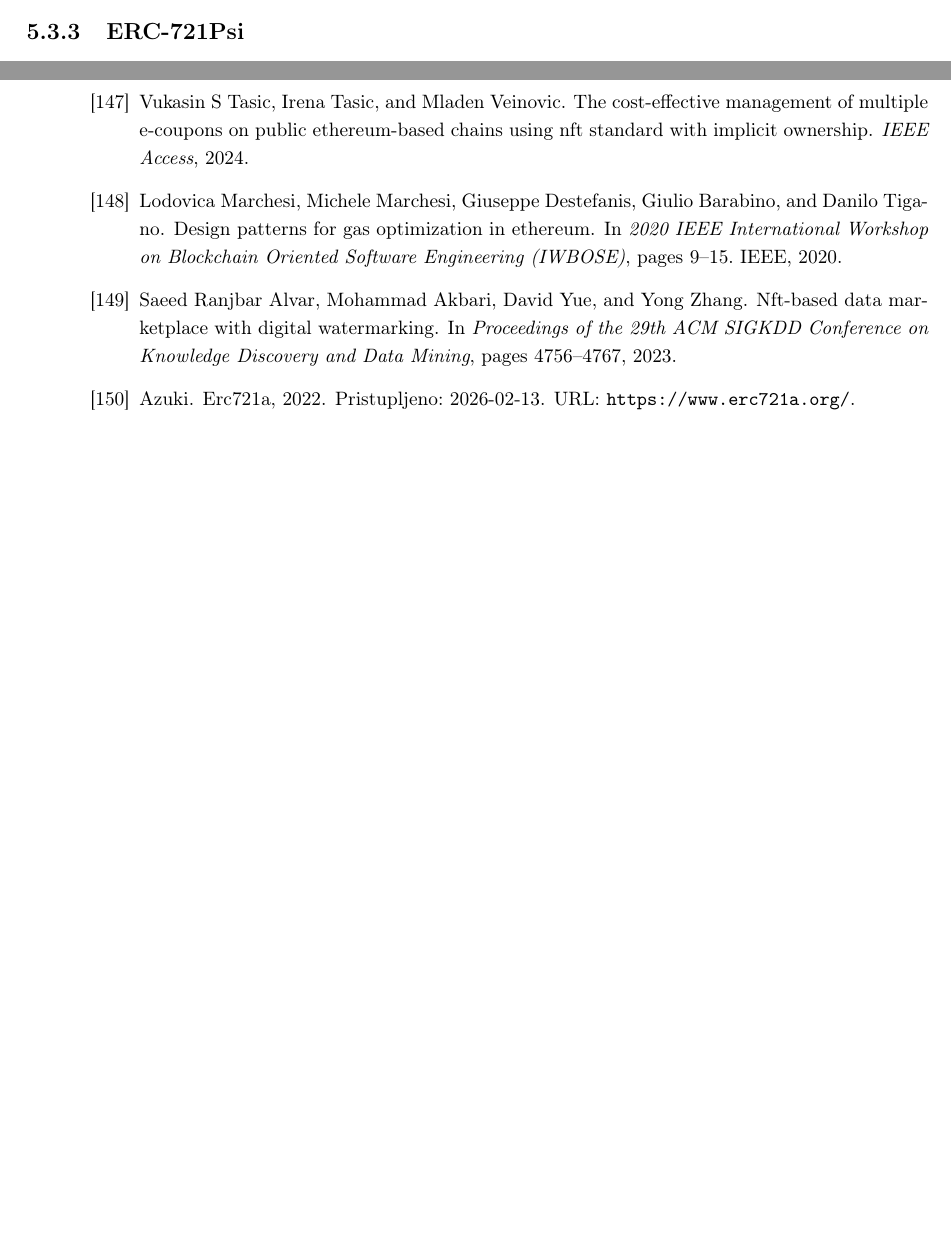
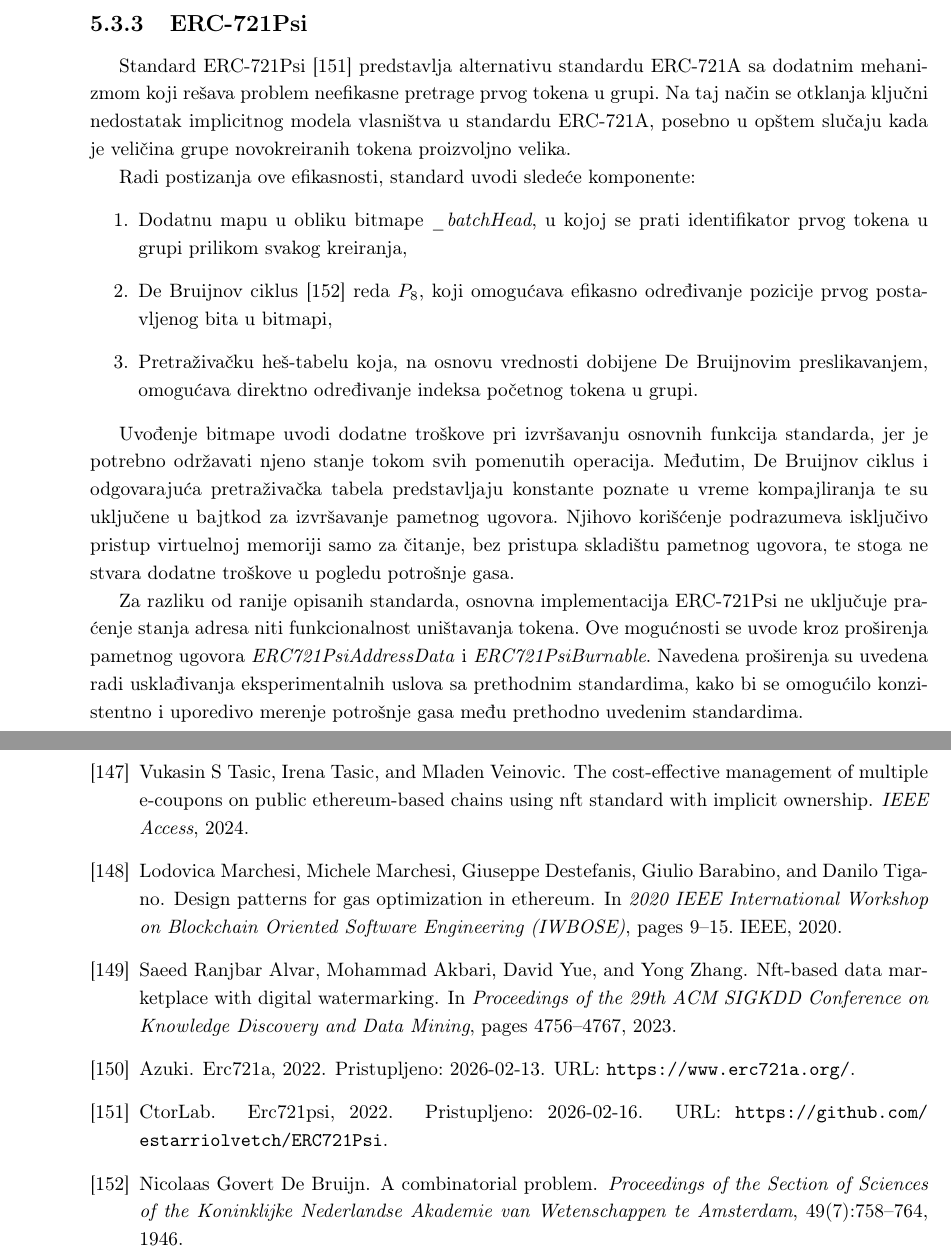
Before and after one commit to kaseen/disertacija, a LaTeX book (main.tex, which reads chapters/chapter5/chapter5.tex, references.bib): two parts of pages 81 and 92 of 92 before the commit and two parts of pages 82 and 92 of 92 after it, joined at a grey line, cut so that both start at the same text, the shorter picture padded with empty space. Compiled offline with pdfLaTeX.

Commit message:
(229h) ERC721Psi uvod

```diff
--- a/chapters/chapter5/chapter5.tex
+++ b/chapters/chapter5/chapter5.tex
@@ -324,3 +324,15 @@ Tokom ove operacije realizuju se sledeće naplate pristupa skladištu:
 Vremenom, kako se implicitno definisani tokeni prenose ili uništavaju, broj implicitno definisanih vlasništava se smanjuje, a trošak budućih operacija se približava trošku standardne \texttt{SSTORE} operacije, čime se početne uštede gasa postepeno amortizuju.
 
 \subsection{ERC-721Psi}
+Standard ERC-721Psi \cite{ERC721Psi} predstavlja alternativu standardu ERC-721A sa dodatnim mehanizmom koji rešava problem neefikasne pretrage prvog tokena u grupi. Na taj način se otklanja ključni nedostatak implicitnog modela vlasništva u standardu ERC-721A, posebno u opštem slučaju kada je veličina grupe novokreiranih tokena proizvoljno velika.
+
+Radi postizanja ove efikasnosti, standard uvodi sledeće komponente:
+\begin{enumerate}
+\item Dodatnu mapu u obliku bitmape \textit{\_batchHead}, u kojoj se prati identifikator prvog tokena u grupi prilikom svakog kreiranja,
+\item De Bruijnov ciklus \cite{de1946combinatorial} reda $P_8$, koji omogućava efikasno određivanje pozicije prvog postavljenog bita u bitmapi,
+\item Pretraživačku heš-tabelu koja, na osnovu vrednosti dobijene De Bruijnovim preslikavanjem, omogućava direktno određivanje indeksa početnog tokena u grupi.
+\end{enumerate}
+
+Uvođenje bitmape uvodi dodatne troškove pri izvršavanju osnovnih funkcija standarda, jer je potrebno održavati njeno stanje tokom svih pomenutih operacija. Međutim, De Bruijnov ciklus i odgovarajuća pretraživačka tabela predstavljaju konstante poznate u vreme kompajliranja te su uključene u bajtkod za izvršavanje pametnog ugovora. Njihovo korišćenje podrazumeva isključivo pristup virtuelnoj memoriji samo za čitanje, bez pristupa skladištu pametnog ugovora, te stoga ne stvara dodatne troškove u pogledu potrošnje gasa.
+
+Za razliku od ranije opisanih standarda, osnovna implementacija ERC-721Psi ne uključuje praćenje stanja adresa niti funkcionalnost uništavanja tokena. Ove mogućnosti se uvode kroz proširenja pametnog ugovora \textit{ERC721PsiAddressData} i \textit{ERC721PsiBurnable}. Navedena proširenja su uvedena radi usklađivanja eksperimentalnih uslova sa prethodnim standardima, kako bi se omogućilo konzistentno i uporedivo merenje potrošnje gasa među prethodno uvedenim standardima.
--- a/references.bib
+++ b/references.bib
@@ -1331,0 +1337 @@
+  url={https://github.com/estarriolvetch/ERC721Psi},
```
Also changed, not shown: README.md, main.pdf, references.bib (17 more changed lines).
